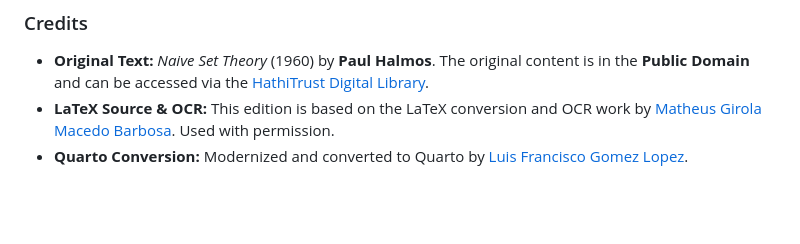
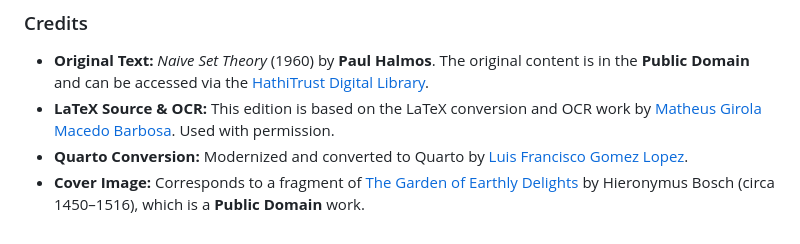
Before and after one commit to luifrancgom/halmos_naive_set_theory_quarto, a Markdown page: README.md, the part around the change. Drawn GitHub-style; blank space fills up the shorter version.

Commit message:
Add cover image attribution to README

```diff
--- a/README.md
+++ b/README.md
@@ -73,3 +73,4 @@ This project is licensed under the [CC BY-NC-SA 4.0](LICENSE.md).
 * **Original Text:** *Naive Set Theory* (1960) by **Paul Halmos**. The original content is in the **Public Domain** and can be accessed via the [HathiTrust Digital Library](https://babel.hathitrust.org/cgi/pt?id=mdp.39015002409556).
 * **LaTeX Source & OCR:** This edition is based on the LaTeX conversion and OCR work by [Matheus Girola Macedo Barbosa](https://github.com/matheusgirola/Halmos-Naive-Set-Theory-OCR-LaTeX-Reedition). Used with permission.
 * **Quarto Conversion:** Modernized and converted to Quarto by [Luis Francisco Gomez Lopez](https://github.com/luifrancgom/halmos_naive_set_theory_quarto).
+* **Cover Image:** Corresponds to a fragment of [The Garden of Earthly Delights](https://en.wikipedia.org/wiki/The_Garden_of_Earthly_Delights) by Hieronymus Bosch (circa 1450–1516), which is a **Public Domain** work.
```
